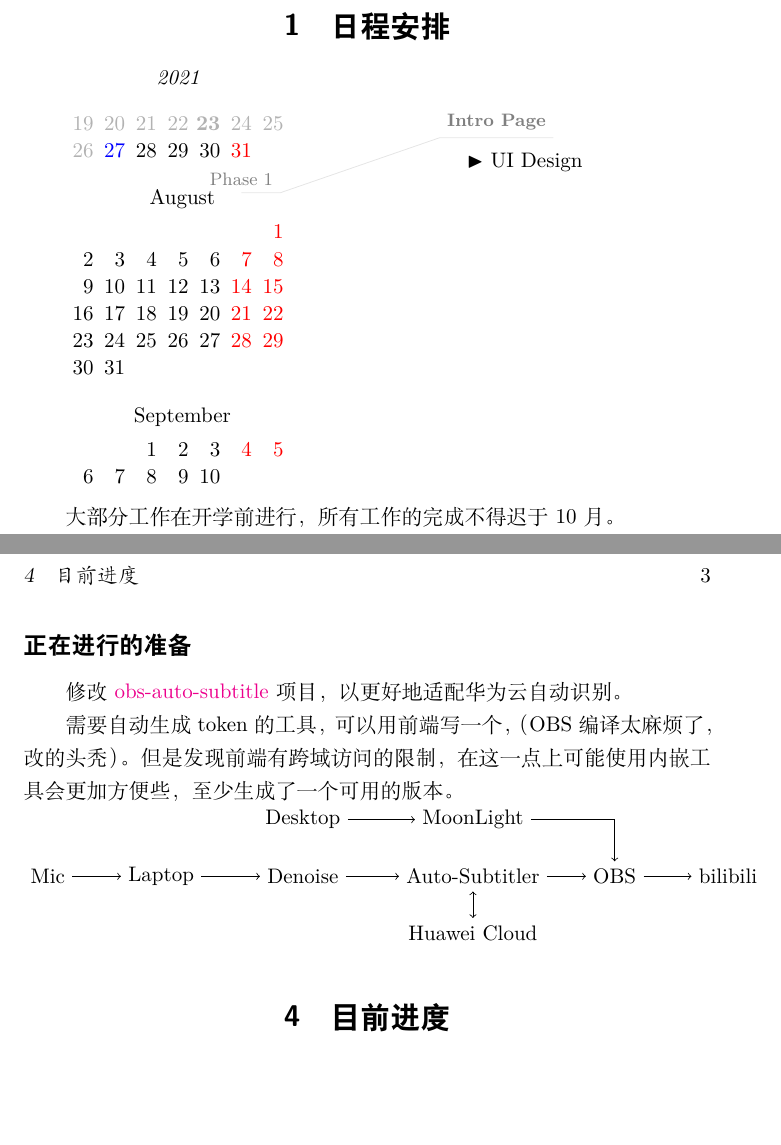
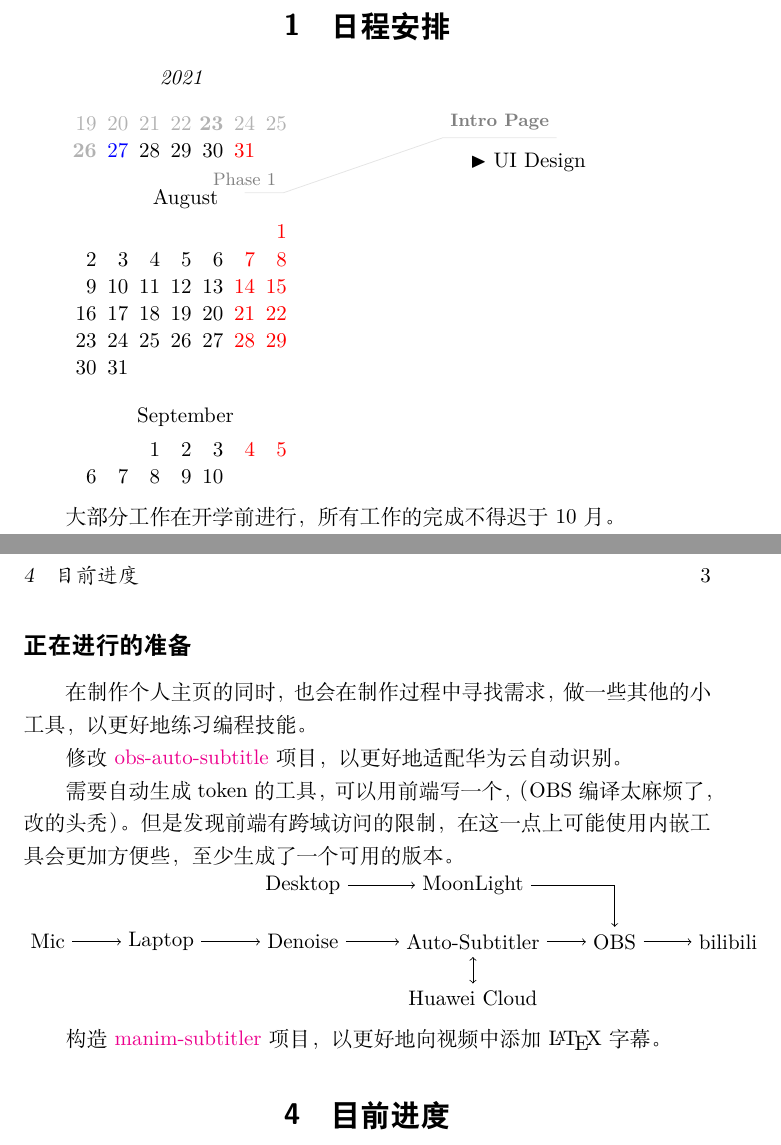
Before and after one commit to LogCreative/LogCreative, a LaTeX document (dev/dev.tex): two parts of pages 1 and 3 of 3, joined at a grey line, cut so that both start at the same text, the shorter picture padded with empty space. Compiled offline with XeLaTeX.

Commit message:
manim-subtitler link

```diff
--- a/dev/dev.tex
+++ b/dev/dev.tex
@@ -34,7 +34,8 @@
         ]   if (Saturday, Sunday) [red]
             if (at most=\year-\month-\day) [black!30]
             if (equals=\year-\month-\day) [blue]
-            if (equals=2021-07-23) [live];
+            if (equals=2021-07-23) [live]
+            if (equals=2021-07-26) [live];
         \node [above of=cal-2021-07-22, node distance=0.8cm] {\emph{2021}};
 
         \node [below of=cal-2021-07-31,note] (p1n) {Phase 1};
@@ -95,6 +96,9 @@
     \end{figure}
 
 \subsection*{正在进行的准备}
+
+    在制作个人主页的同时，也会在制作过程中寻找需求，做一些其他的小工具，以更好地练习编程技能。
+
     修改 \href{https://gitee.com/LogCreative/obs-auto-subtitle}{obs-auto-subtitle} 项目，以更好地适配华为云自动识别。
 
     需要自动生成 token 的工具，可以用前端写一个，（OBS 编译太麻烦了，改的头秃）。但是发现前端有跨域访问的限制，在这一点上可能使用内嵌工具会更加方便些，至少生成了一个可用的版本。
@@ -123,10 +127,13 @@
         \draw [arrow]  (v5) edge (v9);
     \end{tikzpicture}
 
+    构造 \href{https://github.com/LogCreative/manim-subtitler}{manim-subtitler} 项目，以更好地向视频中添加 \LaTeX{} 字幕。
+
 \section{目前进度}
 
     对内核项定名：NeuCV = Neumorphism + CV (Curriculum Vitae)，创建新的存储库，使用 WTFPL 授权。
 
     视觉风格、总框架：渐变、拟物
+
     Intro Page UI: 环状发散、剪切路径
 
```
Also changed, not shown: dev/dev.pdf, dev/dev.tex (2 more changed lines).
